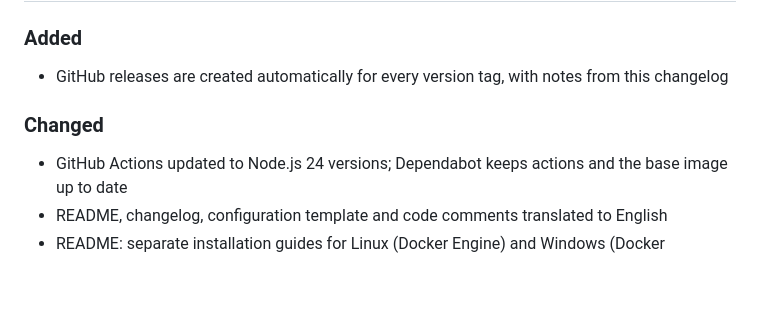
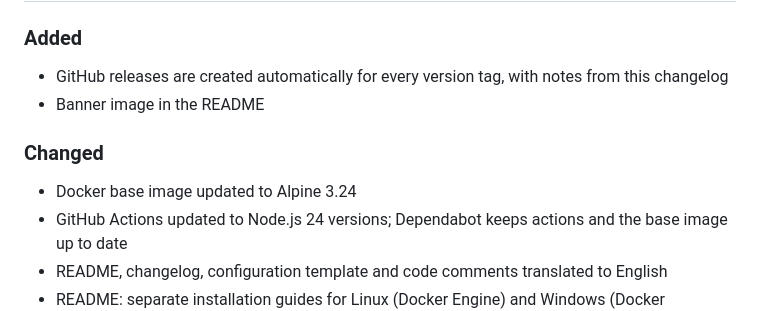
Before and after one commit to seals187/carMaint, a Markdown page: CHANGELOG.md, the part around the change. Drawn GitHub-style; blank space fills up the shorter version.

```diff
--- a/CHANGELOG.md
+++ b/CHANGELOG.md
@@ -8,8 +8,10 @@ As long as the version starts with `0.`, CarMaint is in initial development.
 
 ### Added
 - GitHub releases are created automatically for every version tag, with notes from this changelog
+- Banner image in the README
 
 ### Changed
+- Docker base image updated to Alpine 3.24
 - GitHub Actions updated to Node.js 24 versions; Dependabot keeps actions and the base image up to date
 - README, changelog, configuration template and code comments translated to English
 - README: separate installation guides for Linux (Docker Engine) and Windows (Docker Desktop), troubleshooting
```
Also changed, not shown: README.md (+2 -0 lines), docs/banner.png (added).
